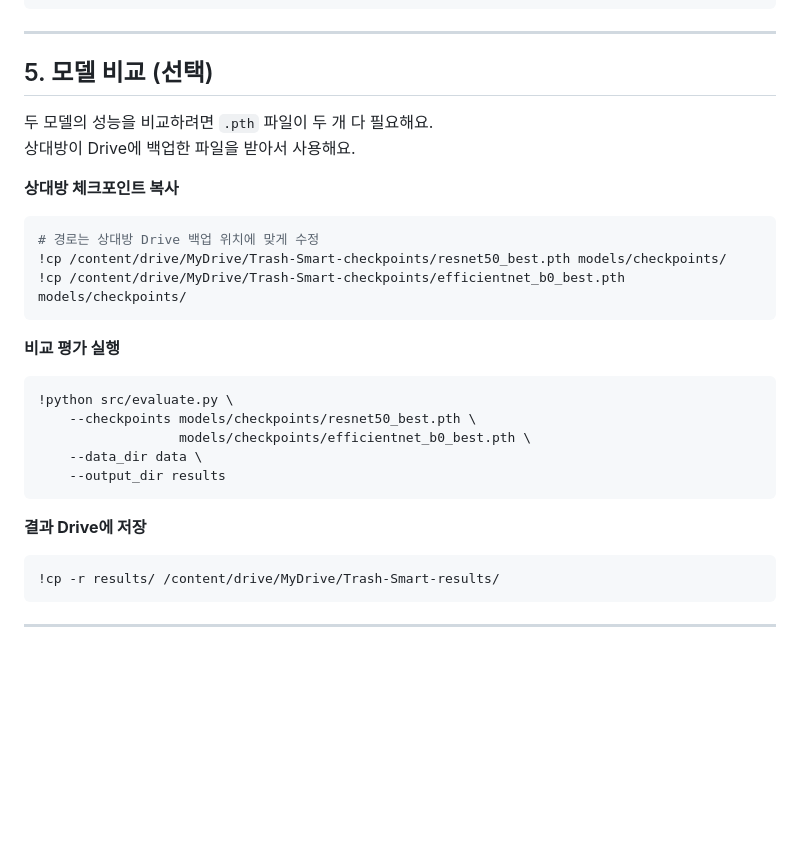
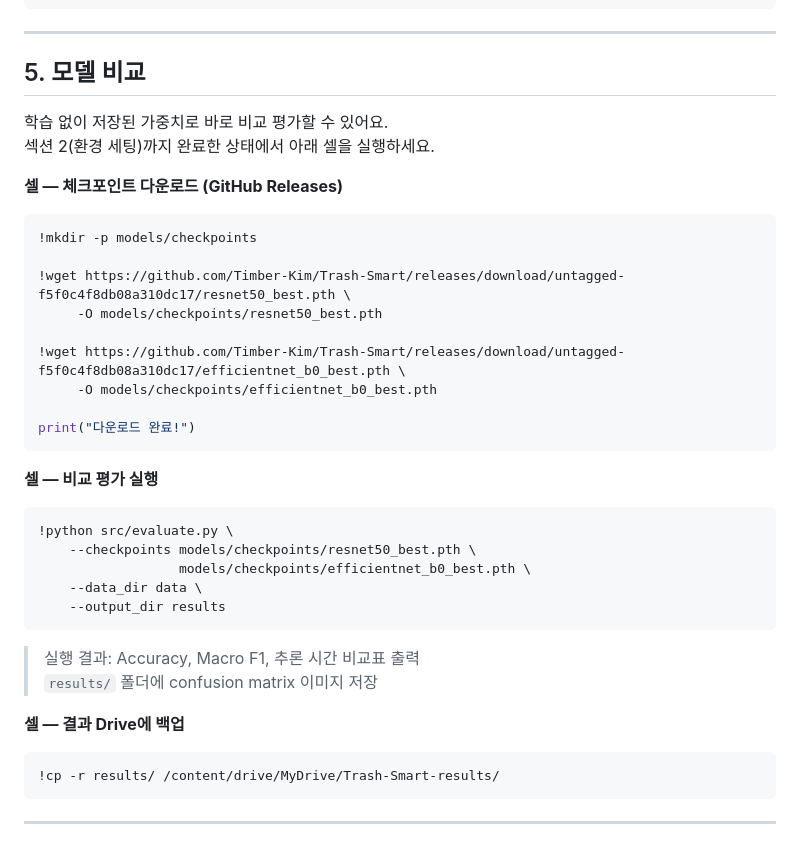
Before and after one commit to Timber-Kim/Trash-Smart, a Markdown page: GUIDE.md, the part around the change. Drawn GitHub-style; blank space fills up the shorter version.

````diff
--- a/GUIDE.md
+++ b/GUIDE.md
@@ -194,19 +194,25 @@ for f in os.listdir('models/checkpoints'):
 
 ---
 
-## 5. 모델 비교 (선택)
+## 5. 모델 비교
 
-두 모델의 성능을 비교하려면 `.pth` 파일이 두 개 다 필요해요.
-상대방이 Drive에 백업한 파일을 받아서 사용해요.
+학습 없이 저장된 가중치로 바로 비교 평가할 수 있어요.
+섹션 2(환경 세팅)까지 완료한 상태에서 아래 셀을 실행하세요.
 
-**상대방 체크포인트 복사**
+**셀 — 체크포인트 다운로드 (GitHub Releases)**
 ```python
-# 경로는 상대방 Drive 백업 위치에 맞게 수정
-!cp /content/drive/MyDrive/Trash-Smart-checkpoints/resnet50_best.pth models/checkpoints/
-!cp /content/drive/MyDrive/Trash-Smart-checkpoints/efficientnet_b0_best.pth models/checkpoints/
+!mkdir -p models/checkpoints
+
+!wget https://github.com/Timber-Kim/Trash-Smart/releases/download/untagged-f5f0c4f8db08a310dc17/resnet50_best.pth \
+     -O models/checkpoints/resnet50_best.pth
+
+!wget https://github.com/Timber-Kim/Trash-Smart/releases/download/untagged-f5f0c4f8db08a310dc17/efficientnet_b0_best.pth \
+     -O models/checkpoints/efficientnet_b0_best.pth
+
+print("다운로드 완료!")
 ```
 
-**비교 평가 실행**
+**셀 — 비교 평가 실행**
 ```python
 !python src/evaluate.py \
     --checkpoints models/checkpoints/resnet50_best.pth \
@@ -215,7 +221,10 @@ for f in os.listdir('models/checkpoints'):
     --output_dir results
 ```
 
-**결과 Drive에 저장**
+> 실행 결과: Accuracy, Macro F1, 추론 시간 비교표 출력
+> `results/` 폴더에 confusion matrix 이미지 저장
+
+**셀 — 결과 Drive에 백업**
 ```python
 !cp -r results/ /content/drive/MyDrive/Trash-Smart-results/
 ```
````
Also changed, not shown: results/project_notes.md (added, +58 -0 lines), results/training_results.md (added, +97 -0 lines).
